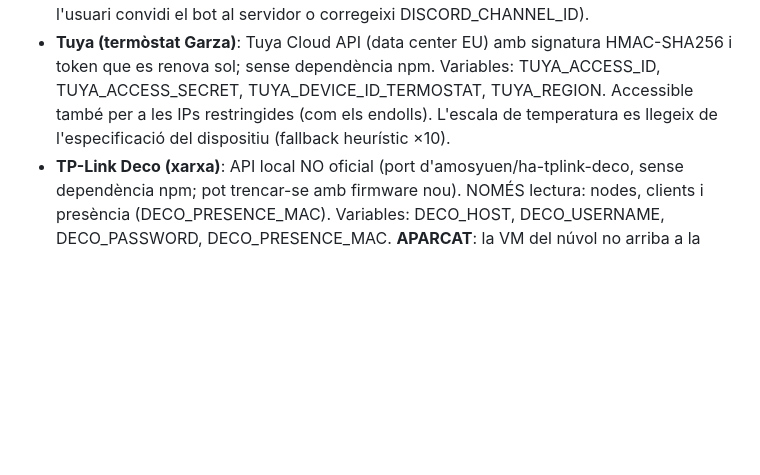
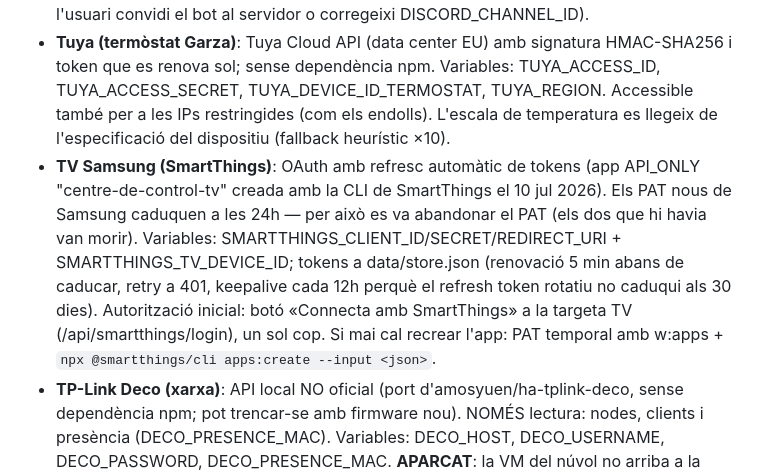
Before and after one commit to pepcosta1/control-center, a Markdown page: CLAUDE.md, the part around the change. GitHub-like rendering; blank space fills up the shorter version.

```diff
--- a/CLAUDE.md
+++ b/CLAUDE.md
@@ -48,6 +48,7 @@ La VM **no** té el repo git: s'actualitza per scp. El `.env` de la VM és la fo
 - **Meross**: `meross-cloud` (npm audit avisa per `request`; sense fix, acceptat). 2 endolls mss710.
 - **Discord**: bot connectat però el canal configurat dona "Unknown Channel" (pendent que l'usuari convidi el bot al servidor o corregeixi DISCORD_CHANNEL_ID).
 - **Tuya (termòstat Garza)**: Tuya Cloud API (data center EU) amb signatura HMAC-SHA256 i token que es renova sol; sense dependència npm. Variables: TUYA_ACCESS_ID, TUYA_ACCESS_SECRET, TUYA_DEVICE_ID_TERMOSTAT, TUYA_REGION. Accessible també per a les IPs restringides (com els endolls). L'escala de temperatura es llegeix de l'especificació del dispositiu (fallback heurístic ×10).
+- **TV Samsung (SmartThings)**: OAuth amb refresc automàtic de tokens (app API_ONLY "centre-de-control-tv" creada amb la CLI de SmartThings el 10 jul 2026). Els PAT nous de Samsung caduquen a les 24h — per això es va abandonar el PAT (els dos que hi havia van morir). Variables: SMARTTHINGS_CLIENT_ID/SECRET/REDIRECT_URI + SMARTTHINGS_TV_DEVICE_ID; tokens a data/store.json (renovació 5 min abans de caducar, retry a 401, keepalive cada 12h perquè el refresh token rotatiu no caduqui als 30 dies). Autorització inicial: botó «Connecta amb SmartThings» a la targeta TV (/api/smartthings/login), un sol cop. Si mai cal recrear l'app: PAT temporal amb w:apps + `npx @smartthings/cli apps:create --input <json>`.
 - **TP-Link Deco (xarxa)**: API local NO oficial (port d'amosyuen/ha-tplink-deco, sense dependència npm; pot trencar-se amb firmware nou). NOMÉS lectura: nodes, clients i presència (DECO_PRESENCE_MAC). Variables: DECO_HOST, DECO_USERNAME, DECO_PASSWORD, DECO_PRESENCE_MAC. **APARCAT**: la VM del núvol no arriba a la LAN de casa (timeout); pendent d'una Raspberry Pi com a subnet router de Tailscale (prevista ~9 juliol 2026). Bloquejat per a IPs restringides (presència/inventari = sensible).
 - **Roomba (iRobot)**: `dorita980` (protocol LOCAL, mateixa limitació que el Deco: cal la porta de casa). Variables: ROOMBA_IP, ROOMBA_BLID, ROOMBA_PASSWORD (instruccions per obtenir-les a .env.example). La connexió s'obre i tanca a cada operació (el robot només n'accepta una) i hi ha cooldown d'1 min si no s'hi arriba. Accessible per a IPs restringides.
 - **Cookies de sessió**: en producció són `secure` → les proves amb curl a la VM s'han de fer contra la URL https de Tailscale, no contra http://127.0.0.1.
```
Also changed, not shown: ARCHITECTURE.md (+6 -4 lines).
